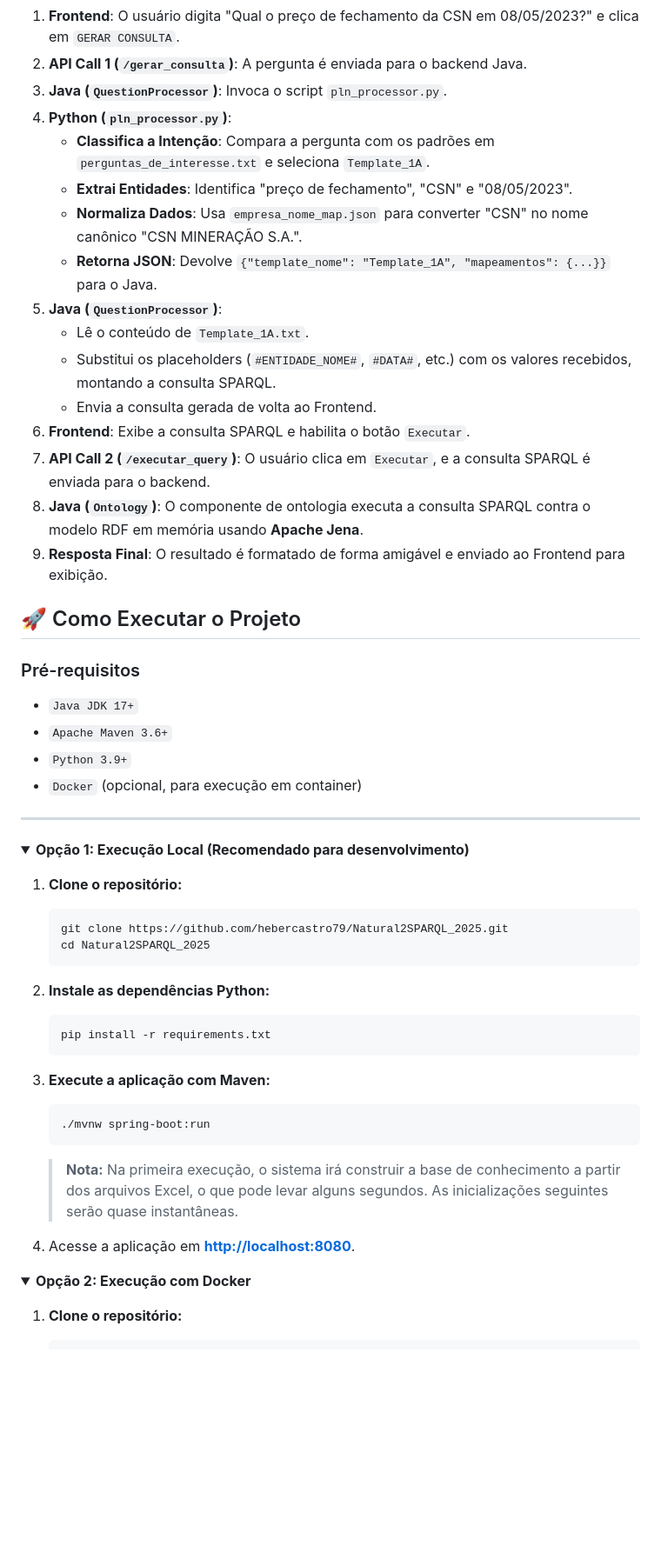
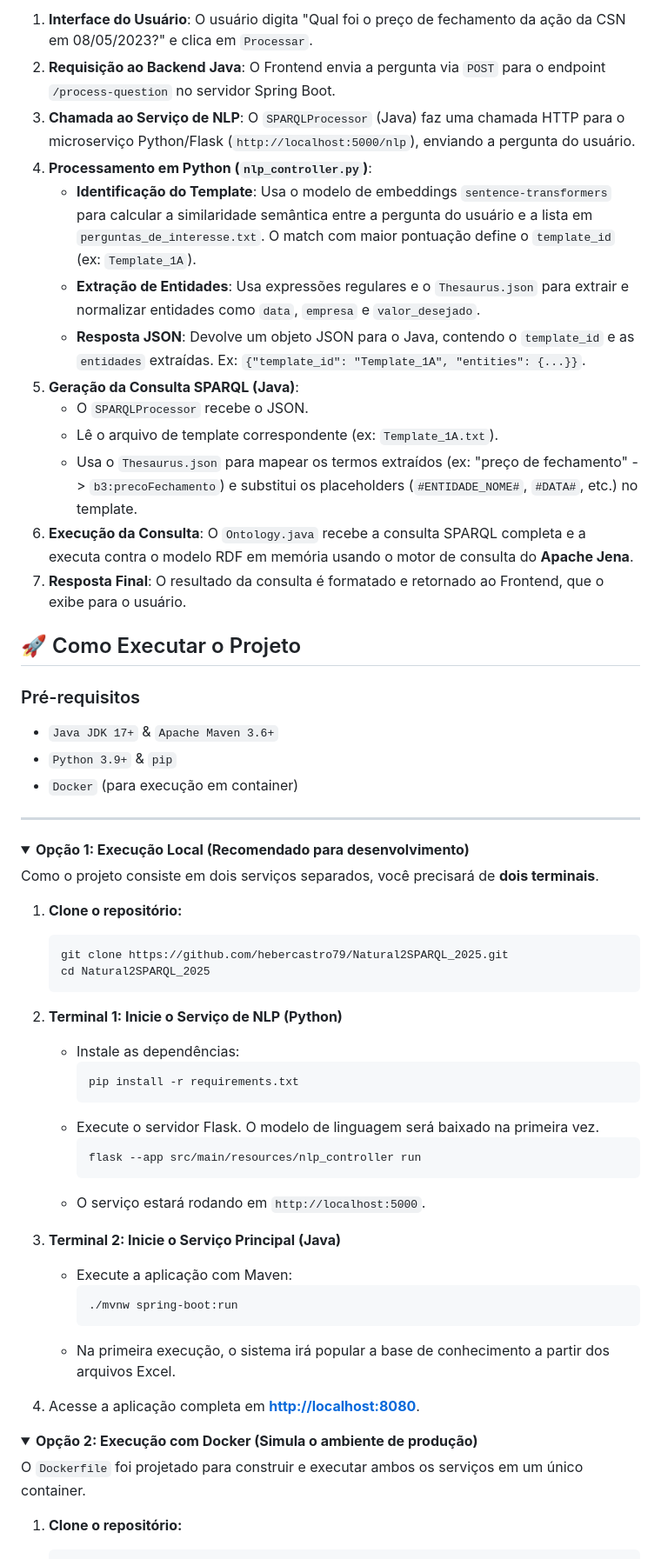
Before and after one commit to profhebercastro/NATURAL2SPARQL_FINAL, a Markdown page: README.md, the part around the change printed below. Shown: that part at 87% size. Rendered like a GitHub page; folded sections open; blank space fills up the shorter version.

Commit message:
Ajustes no README.md

````diff
--- a/README.md
+++ b/README.md
@@ -50,36 +51,32 @@ Um sistema que traduz perguntas em linguagem natural (Português) sobre o mercad
 
-1.  **Frontend**: O usuário digita "Qual o preço de fechamento da CSN em 08/05/2023?" e clica em `GERAR CONSULTA`.
-2.  **API Call 1 (`/gerar_consulta`)**: A pergunta é enviada para o backend Java.
-3.  **Java (`QuestionProcessor`)**: Invoca o script `pln_processor.py`.
-4.  **Python (`pln_processor.py`)**:
-    *   **Classifica a Intenção**: Compara a pergunta com os padrões em `perguntas_de_interesse.txt` e seleciona `Template_1A`.
-    *   **Extrai Entidades**: Identifica "preço de fechamento", "CSN" e "08/05/2023".
-    *   **Normaliza Dados**: Usa `empresa_nome_map.json` para converter "CSN" no nome canônico "CSN MINERAÇÃO S.A.".
-    *   **Retorna JSON**: Devolve `{"template_nome": "Template_1A", "mapeamentos": {...}}` para o Java.
-5.  **Java (`QuestionProcessor`)**:
-    *   Lê o conteúdo de `Template_1A.txt`.
-    *   Substitui os placeholders (`#ENTIDADE_NOME#`, `#DATA#`, etc.) com os valores recebidos, montando a consulta SPARQL.
-    *   Envia a consulta gerada de volta ao Frontend.
-6.  **Frontend**: Exibe a consulta SPARQL e habilita o botão `Executar`.
-7.  **API Call 2 (`/executar_query`)**: O usuário clica em `Executar`, e a consulta SPARQL é enviada para o backend.
-8.  **Java (`Ontology`)**: O componente de ontologia executa a consulta SPARQL contra o modelo RDF em memória usando **Apache Jena**.
-9.  **Resposta Final**: O resultado é formatado de forma amigável e enviado ao Frontend para exibição.
-
-</details>
+1.  **Interface do Usuário**: O usuário digita "Qual foi o preço de fechamento da ação da CSN em 08/05/2023?" e clica em `Processar`.
+2.  **Requisição ao Backend Java**: O Frontend envia a pergunta via `POST` para o endpoint `/process-question` no servidor Spring Boot.
+3.  **Chamada ao Serviço de NLP**: O `SPARQLProcessor` (Java) faz uma chamada HTTP para o microserviço Python/Flask (`http://localhost:5000/nlp`), enviando a pergunta do usuário.
+4.  **Processamento em Python (`nlp_controller.py`)**:
+    *   **Identificação do Template**: Usa o modelo de embeddings `sentence-transformers` para calcular a similaridade semântica entre a pergunta do usuário e a lista em `perguntas_de_interesse.txt`. O match com maior pontuação define o `template_id` (ex: `Template_1A`).
+    *   **Extração de Entidades**: Usa expressões regulares e o `Thesaurus.json` para extrair e normalizar entidades como `data`, `empresa` e `valor_desejado`.
+    *   **Resposta JSON**: Devolve um objeto JSON para o Java, contendo o `template_id` e as `entidades` extraídas. Ex: `{"template_id": "Template_1A", "entities": {...}}`.
+5.  **Geração da Consulta SPARQL (Java)**:
+    *   O `SPARQLProcessor` recebe o JSON.
+    *   Lê o arquivo de template correspondente (ex: `Template_1A.txt`).
+    *   Usa o `Thesaurus.json` para mapear os termos extraídos (ex: "preço de fechamento" -> `b3:precoFechamento`) e substitui os placeholders (`#ENTIDADE_NOME#`, `#DATA#`, etc.) no template.
+6.  **Execução da Consulta**: O `Ontology.java` recebe a consulta SPARQL completa e a executa contra o modelo RDF em memória usando o motor de consulta do **Apache Jena**.
+7.  **Resposta Final**: O resultado da consulta é formatado e retornado ao Frontend, que o exibe para o usuário.
 
 ## 🚀 Como Executar o Projeto
 
 ### Pré-requisitos
 
-*   `Java JDK 17+`
-*   `Apache Maven 3.6+`
-*   `Python 3.9+`
-*   `Docker` (opcional, para execução em container)
+*   `Java JDK 17+` & `Apache Maven 3.6+`
+*   `Python 3.9+` & `pip`
+*   `Docker` (para execução em container)
 
 ---
 
 <details>
 <summary><strong>Opção 1: Execução Local (Recomendado para desenvolvimento)</strong></summary>
+
+Como o projeto consiste em dois serviços separados, você precisará de **dois terminais**.
 
 1.  **Clone o repositório:**
     ```bash
@@ -87,23 +84,32 @@ Um sistema que traduz perguntas em linguagem natural (Português) sobre o mercad
     cd Natural2SPARQL_2025
     ```
 
-2.  **Instale as dependências Python:**
-    ```bash
-    pip install -r requirements.txt
-    ```
+2.  **Terminal 1: Inicie o Serviço de NLP (Python)**
+    *   Instale as dependências:
+        ```bash
+        pip install -r requirements.txt
+        ```
+    *   Execute o servidor Flask. O modelo de linguagem será baixado na primeira vez.
+        ```bash
+        flask --app src/main/resources/nlp_controller run
+        ```
+    *   O serviço estará rodando em `http://localhost:5000`.
 
-3.  **Execute a aplicação com Maven:**
-    ```bash
-    ./mvnw spring-boot:run
-    ```
-    > **Nota:** Na primeira execução, o sistema irá construir a base de conhecimento a partir dos arquivos Excel, o que pode levar alguns segundos. As inicializações seguintes serão quase instantâneas.
+3.  **Terminal 2: Inicie o Serviço Principal (Java)**
+    *   Execute a aplicação com Maven:
+        ```bash
+        ./mvnw spring-boot:run
+        ```
+    *   Na primeira execução, o sistema irá popular a base de conhecimento a partir dos arquivos Excel.
 
-4.  Acesse a aplicação em [**http://localhost:8080**](http://localhost:8080).
+4.  Acesse a aplicação completa em [**http://localhost:8080**](http://localhost:8080).
 
 </details>
 
 <details>
-<summary><strong>Opção 2: Execução com Docker</strong></summary>
+<summary><strong>Opção 2: Execução com Docker (Simula o ambiente de produção)</strong></summary>
+
+O `Dockerfile` foi projetado para construir e executar ambos os serviços em um único container.
 
 1.  **Clone o repositório:**
     ```bash
````
Also changed, not shown: other parts of README.md (+39 -31 lines).
